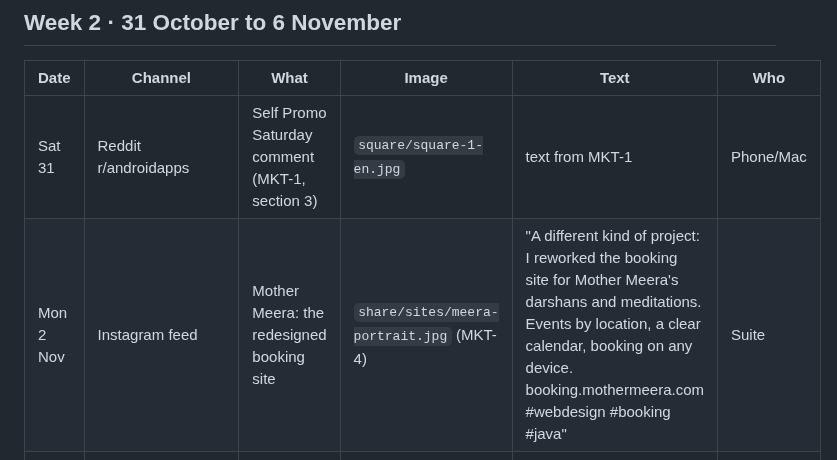
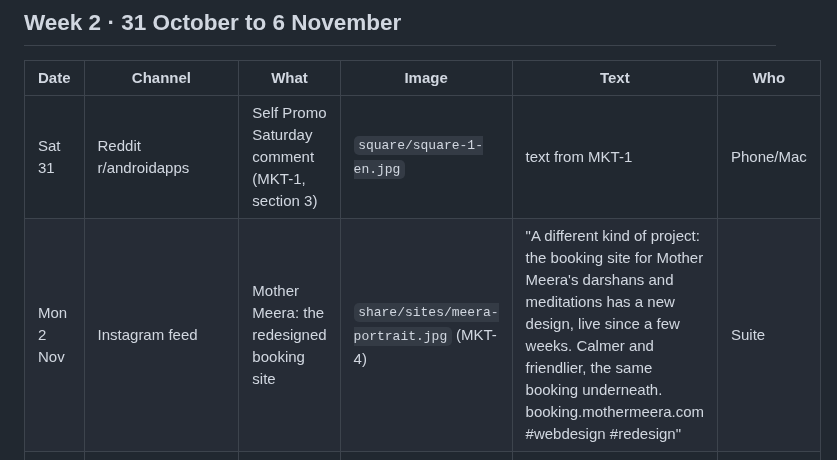
Before and after one commit to morja/mandala-generator, a Markdown page: docs/MKT-3-editorial-plan.md, the part around the change. Rendered like a GitHub page.

Commit message:
MKT-4: Meera text about the redesign only, phone views shot at 430 px and shown whole
Co-Authored-By: Claude Fable 5.1 <noreply@anthropic.com>

```diff
--- a/docs/MKT-3-editorial-plan.md
+++ b/docs/MKT-3-editorial-plan.md
@@ -26,7 +26,7 @@ Four weeks after the Instagram start of @tearoom.one (24 October 2026). Companio
 | Date | Channel | What | Image | Text | Who |
 |---|---|---|---|---|---|
 | Sat 31 | Reddit r/androidapps | Self Promo Saturday comment (MKT-1, section 3) | `square/square-1-en.jpg` | text from MKT-1 | Phone/Mac |
-| Mon 2 Nov | Instagram feed | Mother Meera: the redesigned booking site | `share/sites/meera-portrait.jpg` (MKT-4) | "A different kind of project: I reworked the booking site for Mother Meera's darshans and meditations. Events by location, a clear calendar, booking on any device. booking.mothermeera.com #webdesign #booking #java" | Suite |
+| Mon 2 Nov | Instagram feed | Mother Meera: the redesigned booking site | `share/sites/meera-portrait.jpg` (MKT-4) | "A different kind of project: the booking site for Mother Meera's darshans and meditations has a new design, live since a few weeks. Calmer and friendlier, the same booking underneath. booking.mothermeera.com #webdesign #redesign" | Suite |
 | Wed 4 Nov | Instagram reel | The live wallpaper turning, one quiet line at the end | from the recording of 30 October | Caption: "Dahlia's live wallpaper, turning slowly all day. Free on Android, link in bio. #livewallpaper #mandala #androidapp" | Suite |
 | Thu 5 Nov | Reddit r/fossdroid | Link post to the repository, first comment from MKT-1 | | | Phone/Mac |
 | Sat 7 Nov | Reddit r/AndroidWallpaper | Image post, OC, title names the style (MKT-1) | to build: 1080×2160 render from a starter favourite | | Phone/Mac |
```
Also changed, not shown: docs/marketing/sites/advaita-mobile.jpg, docs/marketing/sites/meera-mobile.jpg, 1 other file.
